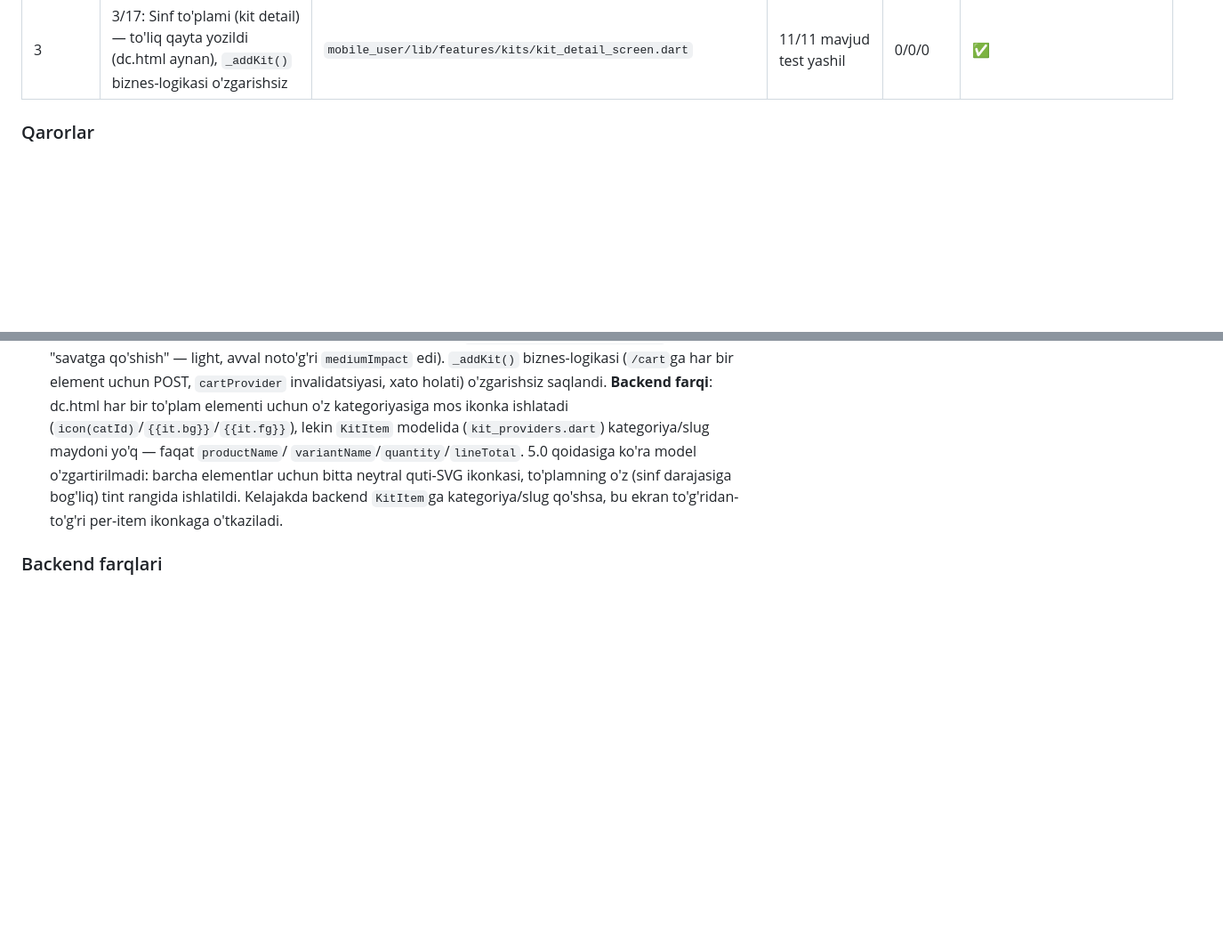
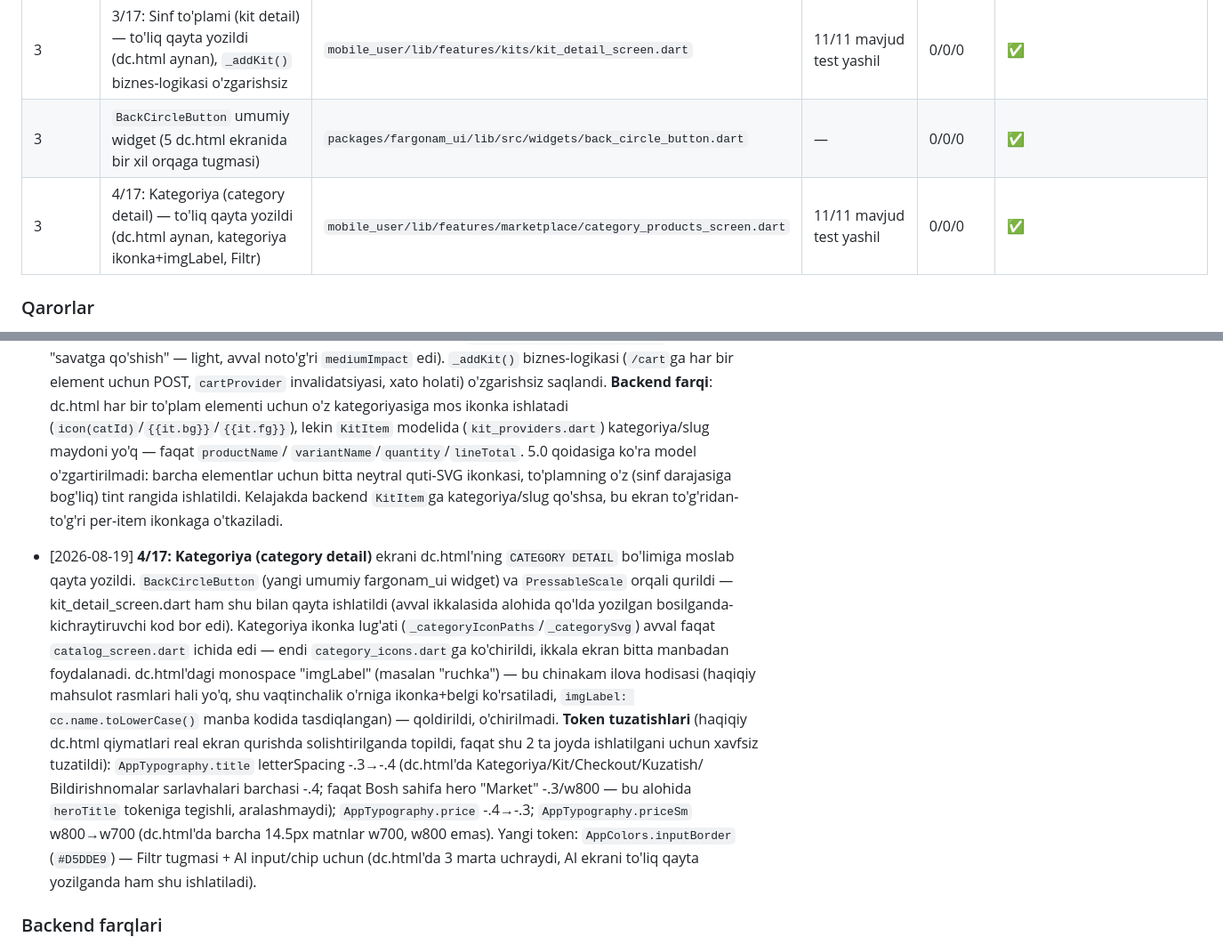
Before and after one commit to sllwllc7/fargonam, a Markdown page: PROGRESS.md, 2 parts joined by grey strips. Shown at 89% size. GitHub-like rendering; blank space fills up the shorter version.

Commit message:
PROGRESS.md: 4/17 kategoriya yozuvi qo'shildi

```diff
--- a/PROGRESS.md
+++ b/PROGRESS.md
@@ -168,6 +168,8 @@ tekshirdim, ular yuqoridagi 3 ta real layout bugini topib berdi.
 | 3 | 2/17: Market (catalog) — to'liq qayta yozildi (dc.html aynan, 18 ta kategoriya SVG ikonkasi, "Savatda N ta bor" yashil badge) | `mobile_user/lib/features/marketplace/catalog_screen.dart` | 11/11 mavjud test yashil | 0/0/0 | ✅ |
 | 5-tuzatish | Ikonka (oq F), soxta buyurtma o'chirildi (dev DB), AI chiplar olib tashlandi, ism onboarding ekrani, orqaga tugmasi PopScope | `assets/icon/*`, `home_feed_screen.dart`, `ai_assistant_screen.dart`, `core/user_name_provider.dart`, `features/onboarding/name_screen.dart`, `profile_screen.dart`, `main.dart`, `shell/app_shell.dart`, `checkout/order_success_screen.dart` | 11/11 mavjud test yashil | 0/0/0 | ✅ qurilmada tasdiqlandi (toza o'rnatish) |
 | 3 | 3/17: Sinf to'plami (kit detail) — to'liq qayta yozildi (dc.html aynan), `_addKit()` biznes-logikasi o'zgarishsiz | `mobile_user/lib/features/kits/kit_detail_screen.dart` | 11/11 mavjud test yashil | 0/0/0 | ✅ |
+| 3 | `BackCircleButton` umumiy widget (5 dc.html ekranida bir xil orqaga tugmasi) | `packages/fargonam_ui/lib/src/widgets/back_circle_button.dart` | — | 0/0/0 | ✅ |
+| 3 | 4/17: Kategoriya (category detail) — to'liq qayta yozildi (dc.html aynan, kategoriya ikonka+imgLabel, Filtr) | `mobile_user/lib/features/marketplace/category_products_screen.dart` | 11/11 mavjud test yashil | 0/0/0 | ✅ |
 
 ### Qarorlar
 - [2026-08-19] Savol: `handoff/`ga ko'chirilgan dc.html eski/xato versiya edi (E6E6FA/191970
@@ -339,6 +341,25 @@ tekshirdim, ular yuqoridagi 3 ta real layout bugini topib berdi.
   darajasiga bog'liq) tint rangida ishlatildi. Kelajakda backend `KitItem`ga
   kategoriya/slug qo'shsa, bu ekran to'g'ridan-to'g'ri per-item ikonkaga o'tkaziladi.
 
+- [2026-08-19] **4/17: Kategoriya (category detail)** ekrani dc.html'ning `CATEGORY DETAIL`
+  bo'limiga moslab qayta yozildi. `BackCircleButton` (yangi umumiy fargonam_ui widget) va
+  `PressableScale` orqali qurildi — kit_detail_screen.dart ham shu bilan qayta ishlatildi
+  (avval ikkalasida alohida qo'lda yozilgan bosilganda-kichraytiruvchi kod bor edi).
+  Kategoriya ikonka lug'ati (`_categoryIconPaths`/`_categorySvg`) avval faqat
+  `catalog_screen.dart` ichida edi — endi `category_icons.dart`ga ko'chirildi, ikkala ekran
+  bitta manbadan foydalanadi. dc.html'dagi monospace "imgLabel" (masalan "ruchka") — bu
+  chinakam ilova hodisasi (haqiqiy mahsulot rasmlari hali yo'q, shu vaqtinchalik o'rniga
+  ikonka+belgi ko'rsatiladi, `imgLabel: cc.name.toLowerCase()` manba kodida tasdiqlangan) —
+  qoldirildi, o'chirilmadi.
+  **Token tuzatishlari** (haqiqiy dc.html qiymatlari real ekran qurishda solishtirilganda
+  topildi, faqat shu 2 ta joyda ishlatilgani uchun xavfsiz tuzatildi):
+  `AppTypography.title` letterSpacing -.3→-.4 (dc.html'da Kategoriya/Kit/Checkout/Kuzatish/
+  Bildirishnomalar sarlavhalari barchasi -.4; faqat Bosh sahifa hero "Market" -.3/w800 —
+  bu alohida `heroTitle` tokeniga tegishli, aralashmaydi); `AppTypography.price` -.4→-.3;
+  `AppTypography.priceSm` w800→w700 (dc.html'da barcha 14.5px matnlar w700, w800 emas).
+  Yangi token: `AppColors.inputBorder` (`#D5DDE9`) — Filtr tugmasi + AI input/chip uchun
+  (dc.html'da 3 marta uchraydi, AI ekrani to'liq qayta yozilganda ham shu ishlatiladi).
+
 ### Backend farqlari
 - [Market/kategoriyalar] Dev bazada `categories` jadvali bo'sh (`GET /categories` → `[]`),
   garchi `products` jadvalida test mahsulotlari bor. Kategoriyasiz UI to'g'ri ishlaydi
```
